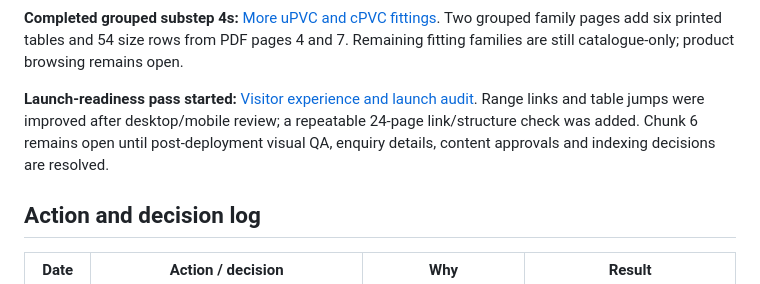
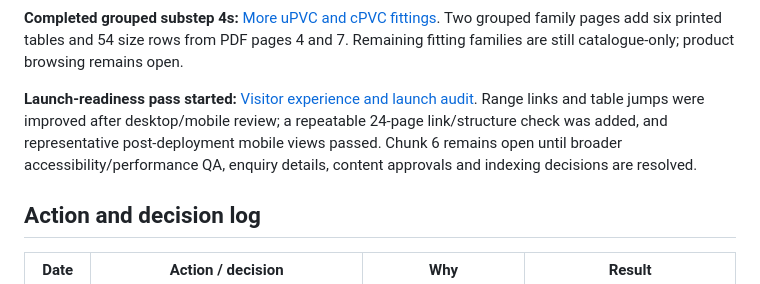
Before and after one commit to Meet-Pansuriya/Flowin, a Markdown page: docs/PROJECT_PLAN.md, the part around the change. GitHub-like rendering.

```diff
--- a/docs/PROJECT_PLAN.md
+++ b/docs/PROJECT_PLAN.md
@@ -72,7 +72,7 @@ Only one chunk should be implemented and verified at a time. Do not mark a chunk
 
 **Completed grouped substep 4s:** [More uPVC and cPVC fittings](MORE_PLUMBING_FITTINGS_SLICE.md). Two grouped family pages add six printed tables and 54 size rows from PDF pages 4 and 7. Remaining fitting families are still catalogue-only; product browsing remains open.
 
-**Launch-readiness pass started:** [Visitor experience and launch audit](UX_AND_LAUNCH_AUDIT.md). Range links and table jumps were improved after desktop/mobile review; a repeatable 24-page link/structure check was added. Chunk 6 remains open until post-deployment visual QA, enquiry details, content approvals and indexing decisions are resolved.
+**Launch-readiness pass started:** [Visitor experience and launch audit](UX_AND_LAUNCH_AUDIT.md). Range links and table jumps were improved after desktop/mobile review; a repeatable 24-page link/structure check was added, and representative post-deployment mobile views passed. Chunk 6 remains open until broader accessibility/performance QA, enquiry details, content approvals and indexing decisions are resolved.
 
 ## Action and decision log
 
```
Also changed, not shown: docs/UX_AND_LAUNCH_AUDIT.md (+1 -1 lines).
